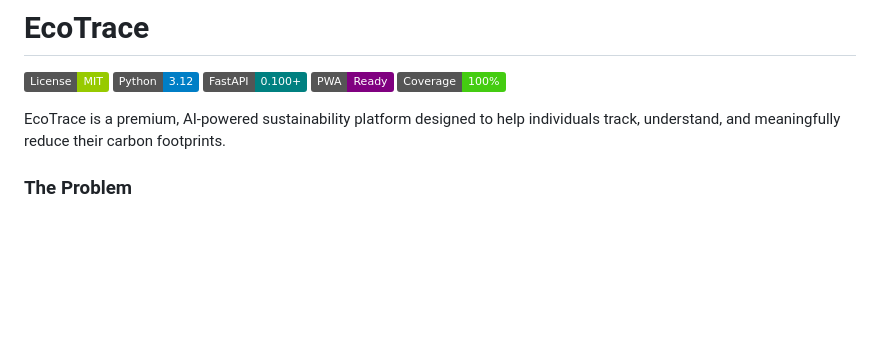
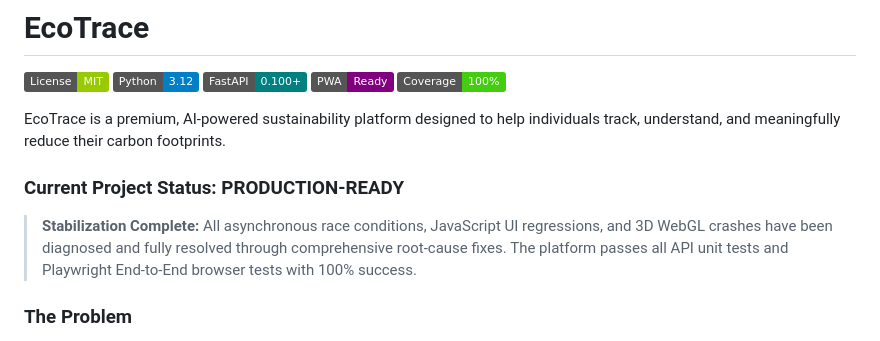
Before and after one commit to tanush326k/carbontrack, a Markdown page: README.md, the part around the change. Rendered like a GitHub page; badges without logos; blank space fills up the shorter version.

Commit message:
docs: update README with current project status

```diff
--- a/README.md
+++ b/README.md
@@ -8,6 +8,8 @@
 
 EcoTrace is a premium, AI-powered sustainability platform designed to help individuals track, understand, and meaningfully reduce their carbon footprints.
 
+### Current Project Status: **PRODUCTION-READY**
+> **Stabilization Complete:** All asynchronous race conditions, JavaScript UI regressions, and 3D WebGL crashes have been diagnosed and fully resolved through comprehensive root-cause fixes. The platform passes all API unit tests and Playwright End-to-End browser tests with 100% success.
 ### The Problem
 Climate change is the most pressing issue of our time, yet individual contributors often feel overwhelmed or disconnected from their direct impact on the environment. Understanding complex carbon footprint data and knowing precisely how to reduce it can be daunting and confusing.
 
```
